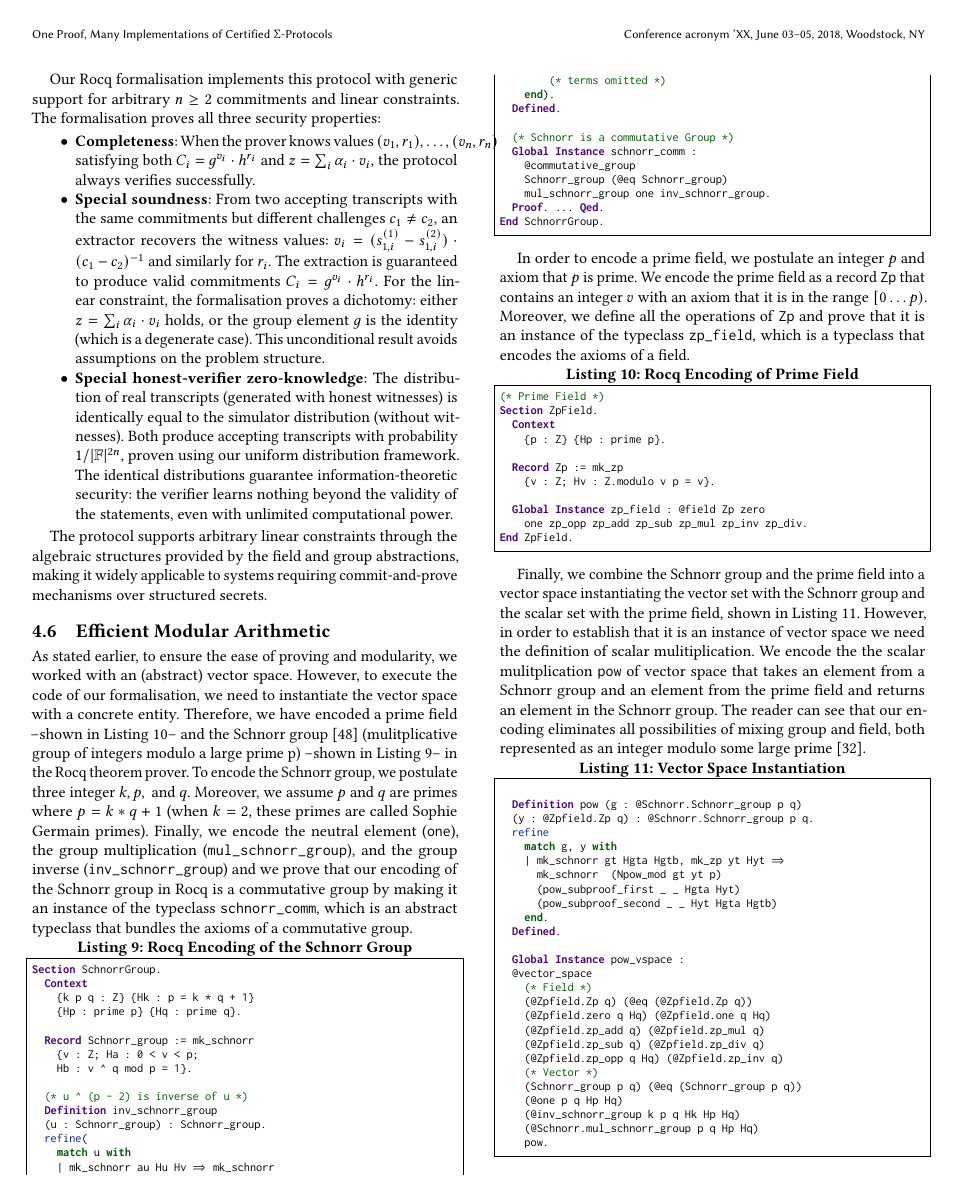
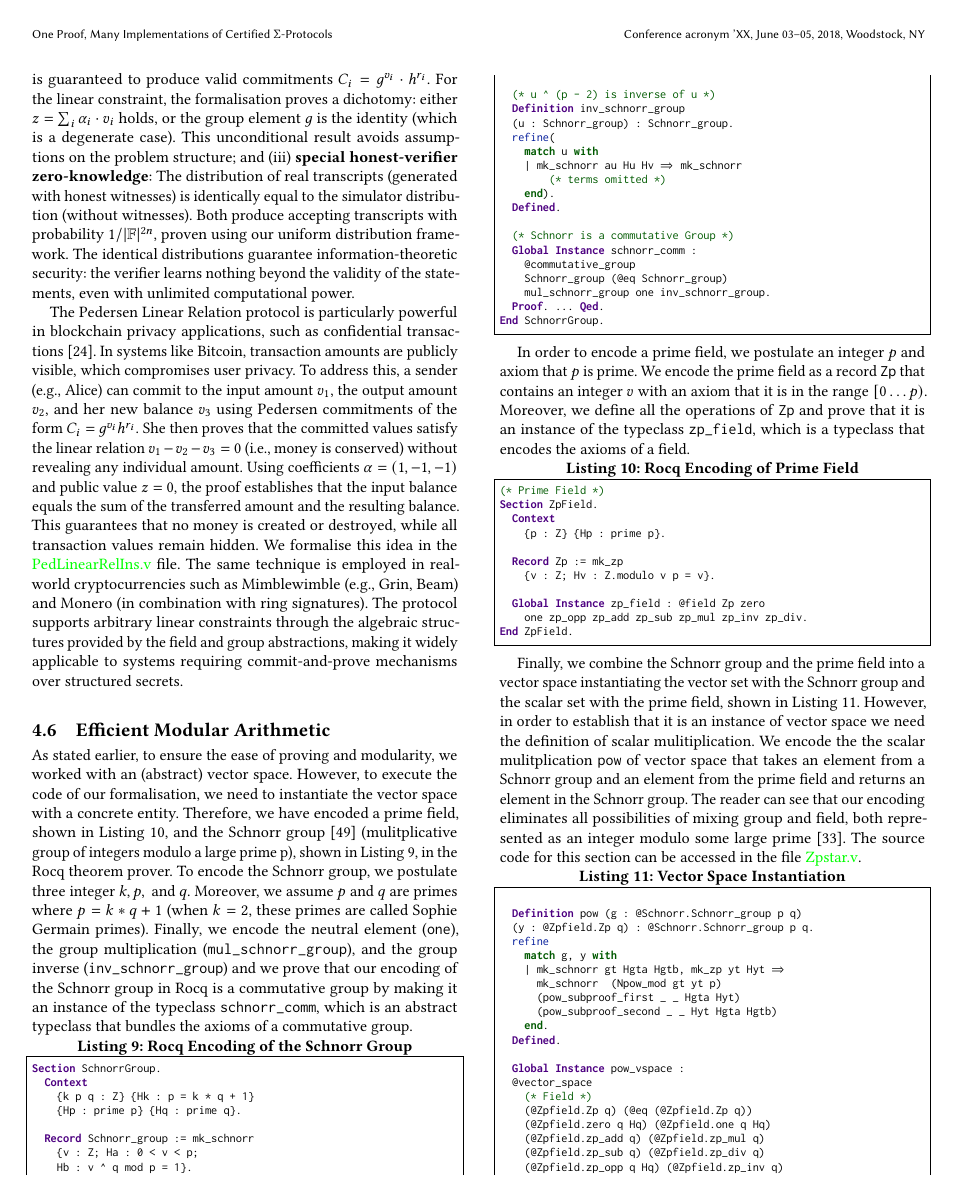
Before and after one commit to mukeshtiwari/SigmaProtocol, a LaTeX paper (paper/CCS/paper.tex, which reads paper/CCS/reference.bib): page 9 of 13 before the commit and page 9 of 14 after it. Compiled offline with pdfLaTeX.

Commit message:
More text and some comments

```diff
--- a/paper/CCS/paper.tex
+++ b/paper/CCS/paper.tex
@@ -939,33 +931,20 @@ g^{\sum_i \alpha_i \cdot s_{1,i}} &= g^{\sum_i \alpha_i \cdot (u_i + c \cdot v_i
 g^{\sum_i \alpha_i \cdot u_i} \cdot g^{c \cdot \sum_i \alpha_i \cdot v_i} = t_{n+1} \cdot g^{c \cdot z}
 \end{align*}
 
-Our Rocq formalisation implements this protocol
-with generic support for arbitrary $n \geq 2$ commitments and linear constraints. The formalisation proves all three security properties:
-
-\begin{itemize}
-\item \textbf{Completeness}:
-When the prover knows values $(v_1, r_1), \ldots, (v_n, r_n)$ satisfying both $C_i = g^{v_i} \cdot h^{r_i}$
-and $z = \sum_i \alpha_i \cdot v_i$, the protocol always verifies successfully.
-
-\item \textbf{Special soundness}:
-From two accepting transcripts with the same commitments but different challenges $c_1 \neq c_2$,
+Our Rocq formalisation, available at \href{https://anonymous.4open.science/r/SigmaProtocol-EBA5/src/Crypto/PedLinearRel.v}{\textcolor{green}{PedLinearRel.v}}, implements this protocol with generic support for arbitrary $n \geq 2$ commitments and linear constraints. The formalisation proves all three security properties: (i) \textbf{completeness}: When the prover knows values $(v_1, r_1), \ldots, (v_n, r_n)$ satisfying both $C_i = g^{v_i} \cdot h^{r_i}$ and $z = \sum_i \alpha_i \cdot v_i$, the protocol always verifies successfully; (ii) \textbf{special soundness}: From two accepting transcripts with the same commitments but different challenges $c_1 \neq c_2$,
 an extractor recovers the witness values: $v_i = (s_{1,i}^{(1)} - s_{1,i}^{(2)}) \cdot (c_1 - c_2)^{-1}$
 and similarly for $r_i$. The extraction is guaranteed to produce valid commitments $C_i = g^{v_i} \cdot h^{r_i}$.
 For the linear constraint, the formalisation proves a dichotomy: either $z = \sum_i \alpha_i \cdot v_i$ holds,
 or the group element $g$ is the identity (which is a degenerate case). This unconditional result avoids
-assumptions on the problem structure.
-
-\item \textbf{Special honest-verifier zero-knowledge}:
+assumptions on the problem structure; and (iii) \textbf{special honest-verifier zero-knowledge}:
 The distribution of real transcripts (generated with honest witnesses) is identically equal to the
 simulator distribution (without witnesses). Both produce accepting transcripts with probability
 $1/|\mathbb{F}|^{2n}$, proven using our uniform distribution framework. The identical distributions
 guarantee information-theoretic security: the verifier learns nothing beyond the validity of the
 statements, even with unlimited computational power.
-\end{itemize}
 
-The protocol supports arbitrary linear constraints through the algebraic structures provided by the
-field and group abstractions, making it widely applicable to systems requiring commit-and-prove
-mechanisms over structured secrets.
+The Pedersen Linear Relation protocol is particularly powerful in blockchain privacy applications, such as confidential transactions~\cite{10.1007/978-3-030-17653-2_22}. In systems like Bitcoin, transaction amounts are publicly visible, which compromises user privacy. To address this, a sender (e.g., Alice) can commit to the input amount $v_1$, the output amount $v_2$, and her new balance $v_3$ using Pedersen commitments of the form $C_i = g^{v_i} h^{r_i}$. She then proves that the committed values satisfy the linear relation $v_1 - v_2 - v_3 = 0$ (i.e., money is conserved) without revealing any individual amount. Using coefficients $\alpha = (1, -1, -1)$ and public value $z = 0$, the proof establishes that the input balance equals the sum of the transferred amount and the resulting balance. This guarantees that no money is created or destroyed, while all transaction values remain hidden. We formalise this idea in the \href{https://anonymous.4open.science/r/SigmaProtocol-EBA5/src/Examples/PedLinearRelIns.v}{\textcolor{green}{PedLinearRelIns.v}} file. The same technique is employed in real-world cryptocurrencies such as Mimblewimble (e.g., Grin, Beam) and Monero (in combination with ring signatures). The protocol supports arbitrary linear constraints through the algebraic structures provided by the field and group abstractions, making it widely applicable to systems requiring commit-and-prove mechanisms over structured secrets.
+
 
 
 
@@ -1054,8 +1032,8 @@ a Schnorr group and an element from
 the prime field and returns an element in the
 Schnorr group.  The reader can see that our encoding eliminates all
 possibilities of mixing group and field, both represented
-as an integer modulo some large
-prime \cite{10.1007/978-3-662-63958-0_24}.
+as an integer modulo some large prime \cite{10.1007/978-3-662-63958-0_24}.
+The source code for this section can be accessed in the file \href{https://anonymous.4open.science/r/SigmaProtocol-EBA5/src/Utility/Zpstar.v}{\textcolor{green}{Zpstar.v}}.
 
 \begin{lstlisting}[frame=single, language=Coq, caption={Vector Space Instantiation},
   label={vec_space},captionpos=t, basicstyle=\ttfamily\footnotesize,
--- a/paper/CCS/reference.bib
+++ b/paper/CCS/reference.bib
@@ -2541,0 +2553 @@ isbn="978-3-319-66107-0"
+address="Cham",
```
Also changed, not shown: paper/CCS/paper.tex (27 more changed lines), paper/CCS/reference.bib (15 more changed lines), 1 other file.
